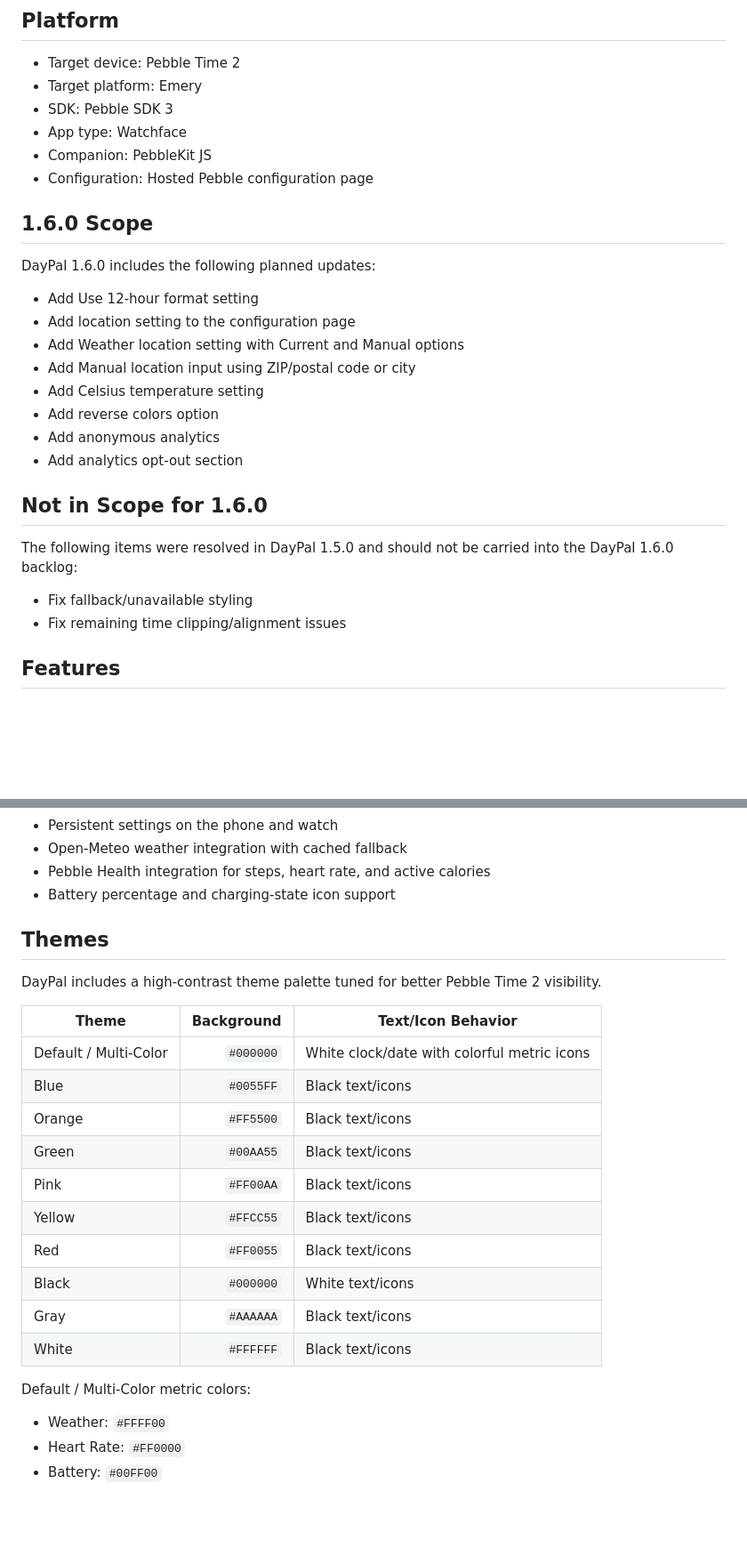
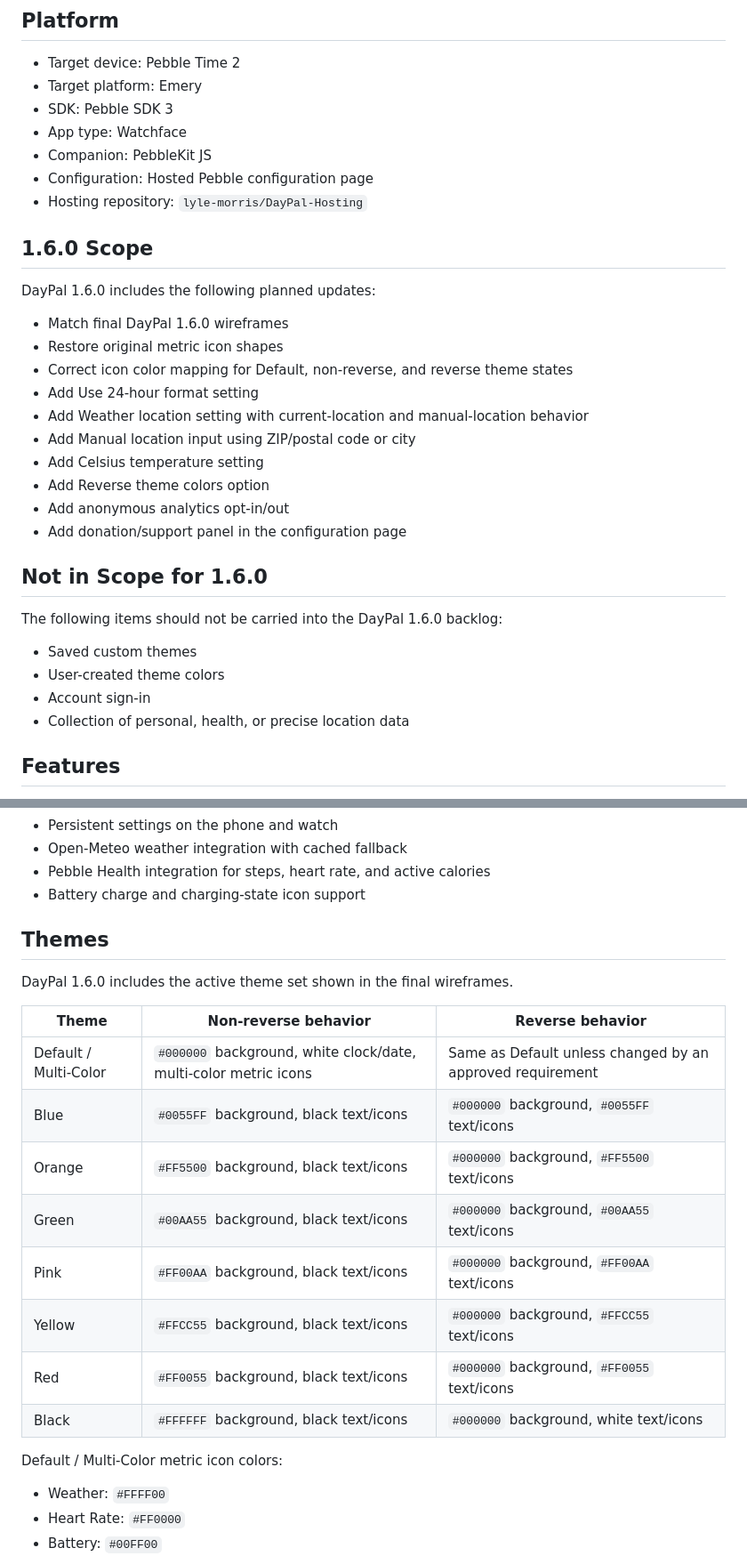
Before and after one commit to lyle-morris/DayPal, a Markdown page: README.md, 2 parts joined by grey strips. Shown at 89% size. Rendered like a GitHub page; blank space fills up the shorter version.

Commit message:
Update README for DayPal-Hosting and 1.6 scope

```diff
--- a/README.md
+++ b/README.md
@@ -24,26 +24,31 @@ DayPal 1.6.0 is focused on expanding configuration options, improving weather-lo
 - App type: Watchface
 - Companion: PebbleKit JS
 - Configuration: Hosted Pebble configuration page
+- Hosting repository: `lyle-morris/DayPal-Hosting`
 
 ## 1.6.0 Scope
 
 DayPal 1.6.0 includes the following planned updates:
 
-- Add Use 12-hour format setting
-- Add location setting to the configuration page
-- Add Weather location setting with Current and Manual options
+- Match final DayPal 1.6.0 wireframes
+- Restore original metric icon shapes
+- Correct icon color mapping for Default, non-reverse, and reverse theme states
+- Add Use 24-hour format setting
+- Add Weather location setting with current-location and manual-location behavior
 - Add Manual location input using ZIP/postal code or city
 - Add Celsius temperature setting
-- Add reverse colors option
-- Add anonymous analytics
-- Add analytics opt-out section
+- Add Reverse theme colors option
+- Add anonymous analytics opt-in/out
+- Add donation/support panel in the configuration page
 
 ## Not in Scope for 1.6.0
 
-The following items were resolved in DayPal 1.5.0 and should not be carried into the DayPal 1.6.0 backlog:
+The following items should not be carried into the DayPal 1.6.0 backlog:
 
-- Fix fallback/unavailable styling
-- Fix remaining time clipping/alignment issues
+- Saved custom themes
+- User-created theme colors
+- Account sign-in
+- Collection of personal, health, or precise location data
 
 ## Features
 
@@ -64,26 +69,24 @@ The following items were resolved in DayPal 1.5.0 and should not be carried into
 - Persistent settings on the phone and watch
 - Open-Meteo weather integration with cached fallback
 - Pebble Health integration for steps, heart rate, and active calories
-- Battery percentage and charging-state icon support
+- Battery charge and charging-state icon support
 
 ## Themes
 
-DayPal includes a high-contrast theme palette tuned for better Pebble Time 2 visibility.
+DayPal 1.6.0 includes the active theme set shown in the final wireframes.
 
-| Theme | Background | Text/Icon Behavior |
-|---|---:|---|
-| Default / Multi-Color | `#000000` | White clock/date with colorful metric icons |
-| Blue | `#0055FF` | Black text/icons |
-| Orange | `#FF5500` | Black text/icons |
-| Green | `#00AA55` | Black text/icons |
-| Pink | `#FF00AA` | Black text/icons |
-| Yellow | `#FFCC55` | Black text/icons |
-| Red | `#FF0055` | Black text/icons |
-| Black | `#000000` | White text/icons |
-| Gray | `#AAAAAA` | Black text/icons |
-| White | `#FFFFFF` | Black text/icons |
+| Theme | Non-reverse behavior | Reverse behavior |
+|---|---|---|
+| Default / Multi-Color | `#000000` background, white clock/date, multi-color metric icons | Same as Default unless changed by an approved requirement |
+| Blue | `#0055FF` background, black text/icons | `#000000` background, `#0055FF` text/icons |
+| Orange | `#FF5500` background, black text/icons | `#000000` background, `#FF5500` text/icons |
+| Green | `#00AA55` background, black text/icons | `#000000` background, `#00AA55` text/icons |
+| Pink | `#FF00AA` background, black text/icons | `#000000` background, `#FF00AA` text/icons |
+| Yellow | `#FFCC55` background, black text/icons | `#000000` background, `#FFCC55` text/icons |
+| Red | `#FF0055` background, black text/icons | `#000000` background, `#FF0055` text/icons |
+| Black | `#FFFFFF` background, black text/icons | `#000000` background, white text/icons |
 
-Default / Multi-Color metric colors:
+Default / Multi-Color metric icon colors:
 
 - Weather: `#FFFF00`
 - Heart Rate: `#FF0000`
```
Also changed, not shown: other parts of README.md (+30 -15 lines).
